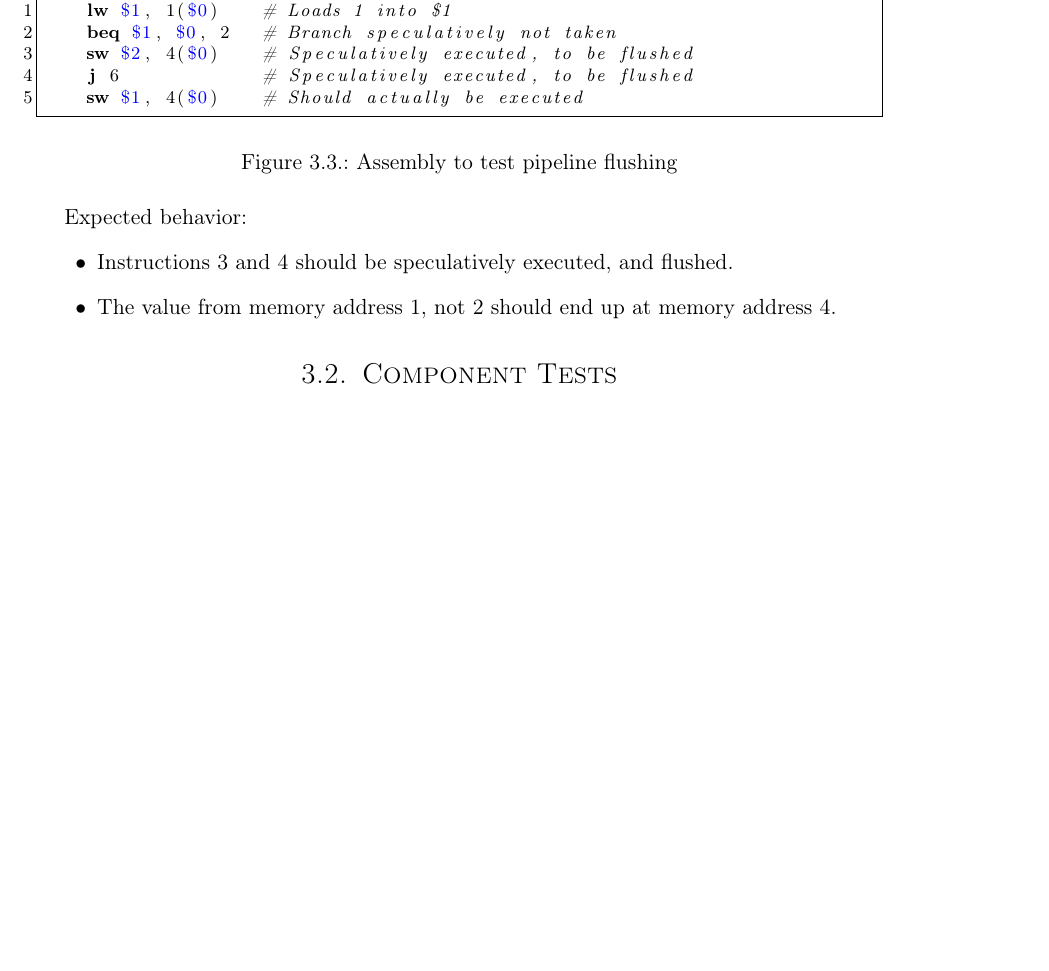
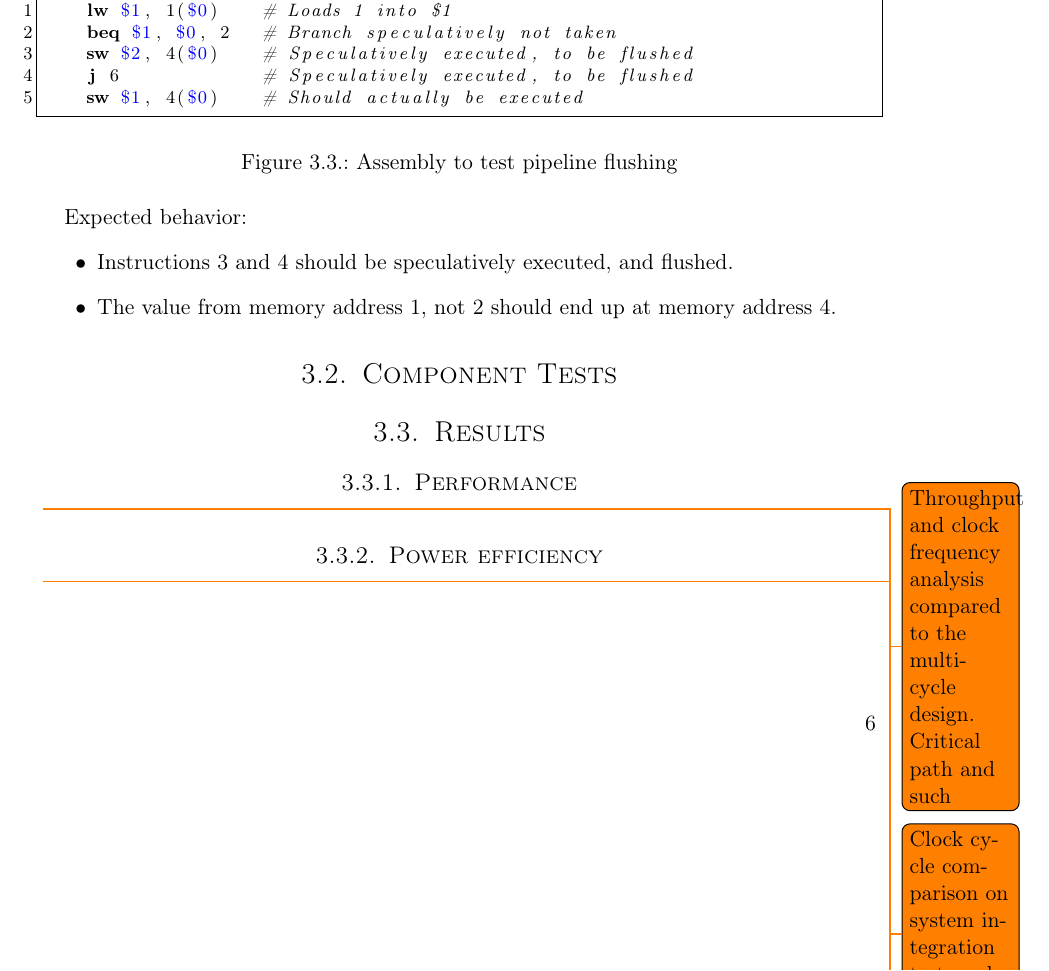
Before and after one commit to cristeahub/dmkonst, a LaTeX document (report-ex2/report.tex, which reads report-ex2/tests-results/tests-results.tex): part of page 9 of 15, cut so that both start at the same text, the shorter picture padded with empty space. Compiled offline with pdfLaTeX.

Commit message:
Add todos

```diff
--- a/report-ex2/tests-results/tests-results.tex
+++ b/report-ex2/tests-results/tests-results.tex
@@ -114,3 +114,13 @@ Expected behavior:
     \caption{VHDL component tests}
     \label{fig:vhdl_component_tests}
 \end{table}
+
+\section{Results}
+
+\subsection{Performance}
+\todo{Throughput and clock frequency analysis compared to the multi-cycle design. Critical path and such}
+\todo{Clock cycle comparison on system integration test, and the loop testbench}
+\todo{Take inspiration from the previous report. Same tables and such}
+
+\subsection{Power efficiency}
+\todo{Power usage from isim}
```
